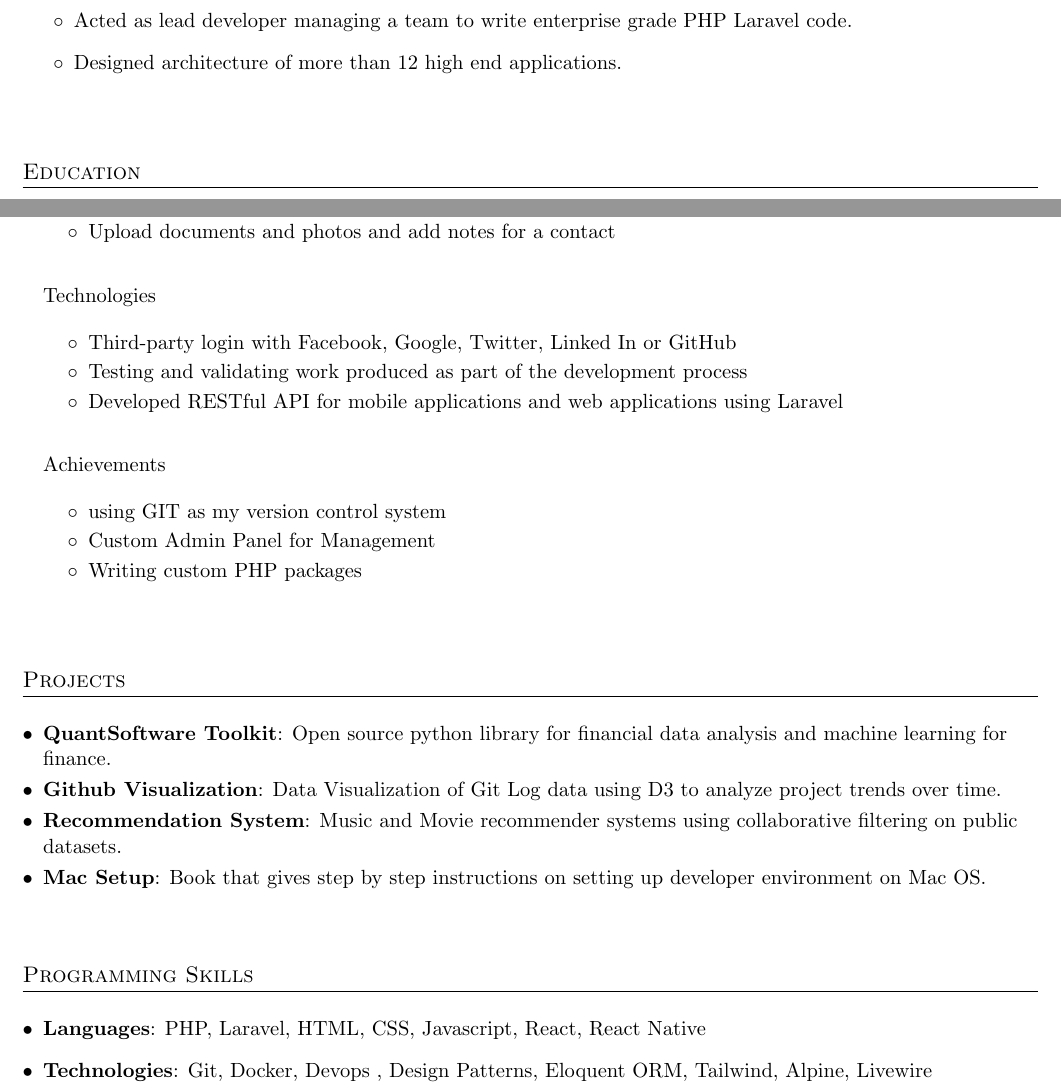
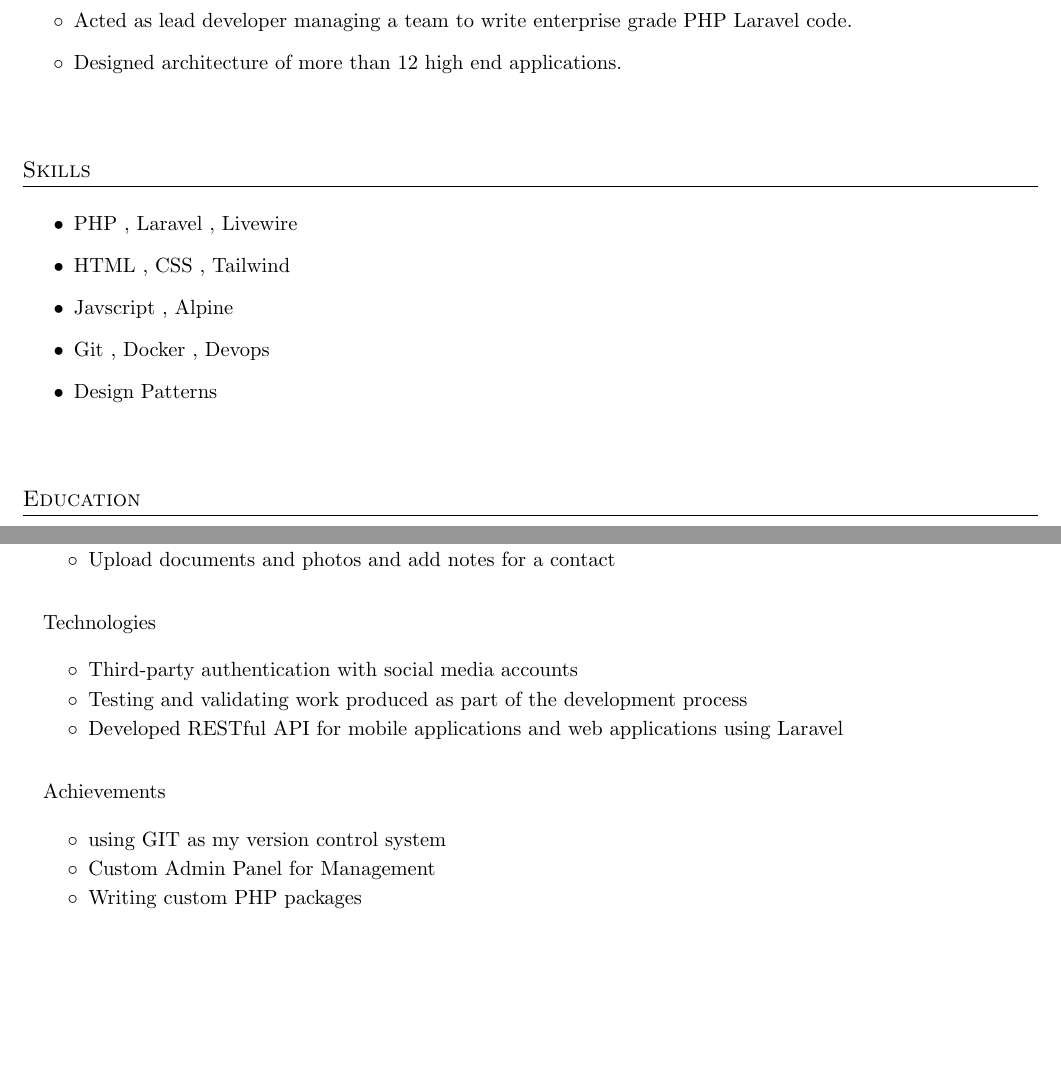
Before and after one commit to sajjadabd/best-and-final-ats-resume-windows-compatible, a LaTeX CV (sajjad_abdollahi_resume.tex): two parts of pages 1 and 2 of 2, joined at a grey line, cut so that both start at the same text, the shorter picture padded with empty space. Compiled offline with pdfLaTeX.

Commit message:
make resume better

```diff
--- a/sajjad_abdollahi_resume.tex
+++ b/sajjad_abdollahi_resume.tex
@@ -172,6 +172,22 @@ My experience involves building scalable server side web apps using frameworks l
 \vspace{20pt}
 
 
+%--------PROGRAMMING SKILLS------------
+\section{Skills}
+  \vspace{10pt}
+  \begin{itemize}
+    \item{PHP , Laravel , Livewire}
+    \item{ HTML ,  CSS , Tailwind  }
+    \item{ Javscript , Alpine  }
+    \item{ Git , Docker , Devops  }
+    \item{ Design Patterns  }
+  \end{itemize}
+
+
+
+\vspace{20pt}
+
+
 %-----------EDUCATION-----------------
 \section{Education}
   \vspace{10pt}
@@ -253,7 +269,7 @@ My experience involves building scalable server side web apps using frameworks l
       \subsection*{Technologies}
 	%\vspace{10pt}
 	\resumeItemListStart
-        \resumeProjectItem{Third-party login with Facebook, Google, Twitter, Linked In or GitHub}
+        \resumeProjectItem{Third-party authentication with social media accounts}
         \resumeProjectItem{Testing and validating work produced as part of the development process}
 	\resumeProjectItem{Developed RESTful API for mobile applications and web applications using Laravel}
       \resumeItemListEnd
@@ -300,18 +316,18 @@ My experience involves building scalable server side web apps using frameworks l
 
 
 %-----------PROJECTS-----------------
-\section{Projects}
-  \vspace{10pt}
-  \resumeSubHeadingListStart
-    \resumeSubItem{QuantSoftware Toolkit}
-      {Open source python library for financial data analysis and machine learning for finance.}
-    \resumeSubItem{Github Visualization}
-      {Data Visualization of Git Log data using D3 to analyze project trends over time.}
-    \resumeSubItem{Recommendation System}
-      {Music and Movie recommender systems using collaborative filtering on public datasets.}
-    \resumeSubItem{Mac Setup}
-      {Book that gives step by step instructions on setting up developer environment on Mac OS.}
-  \resumeSubHeadingListEnd
+%\section{Projects}
+%  \vspace{10pt}
+%  \resumeSubHeadingListStart
+ %   \resumeSubItem{QuantSoftware Toolkit}
+%      {Open source python library for financial data analysis and machine learning for finance.}
+%    \resumeSubItem{Github Visualization}
+%      {Data Visualization of Git Log data using D3 to analyze project trends over time.}
+%    \resumeSubItem{Recommendation System}
+%      {Music and Movie recommender systems using collaborative filtering on public datasets.}
+%    \resumeSubItem{Mac Setup}
+%      {Book that gives step by step instructions on setting up developer environment on Mac OS.}
+%  \resumeSubHeadingListEnd
 
 
 
@@ -324,20 +340,7 @@ My experience involves building scalable server side web apps using frameworks l
 
 
 
-\vspace{20pt}
 
-
-%--------PROGRAMMING SKILLS------------
-\section{Programming Skills}
-  \vspace{10pt}
-  \resumeSubHeadingListStart
-    \item{
-      \textbf{Languages}{: PHP, Laravel, HTML, CSS, Javascript, React, React Native}
-    }
-    \item{
-      \textbf{Technologies}{: Git, Docker, Devops , Design Patterns, Eloquent ORM, Tailwind, Alpine, Livewire}
-    }
-  \resumeSubHeadingListEnd
 
 
 %-------------------------------------------
```
Also changed, not shown: sajjad_abdollahi_resume.pdf, 1 other file.
